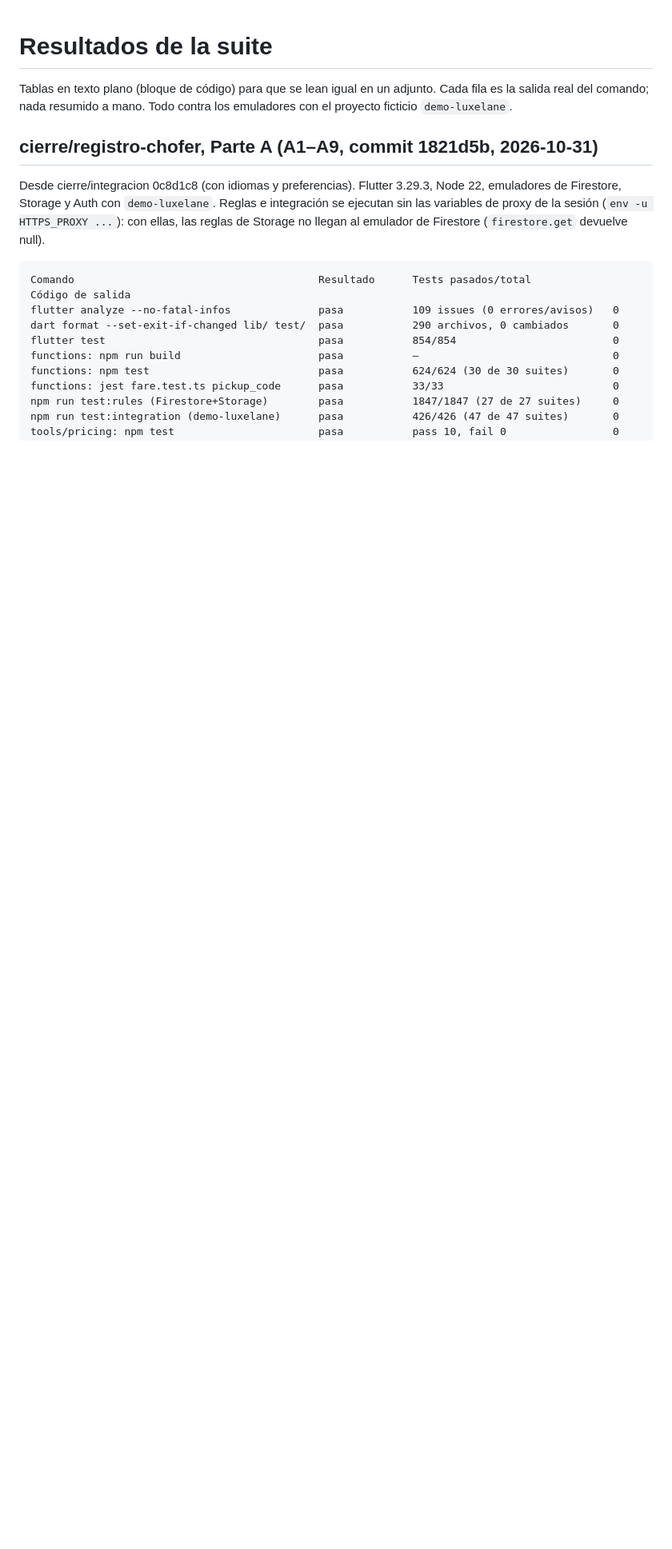
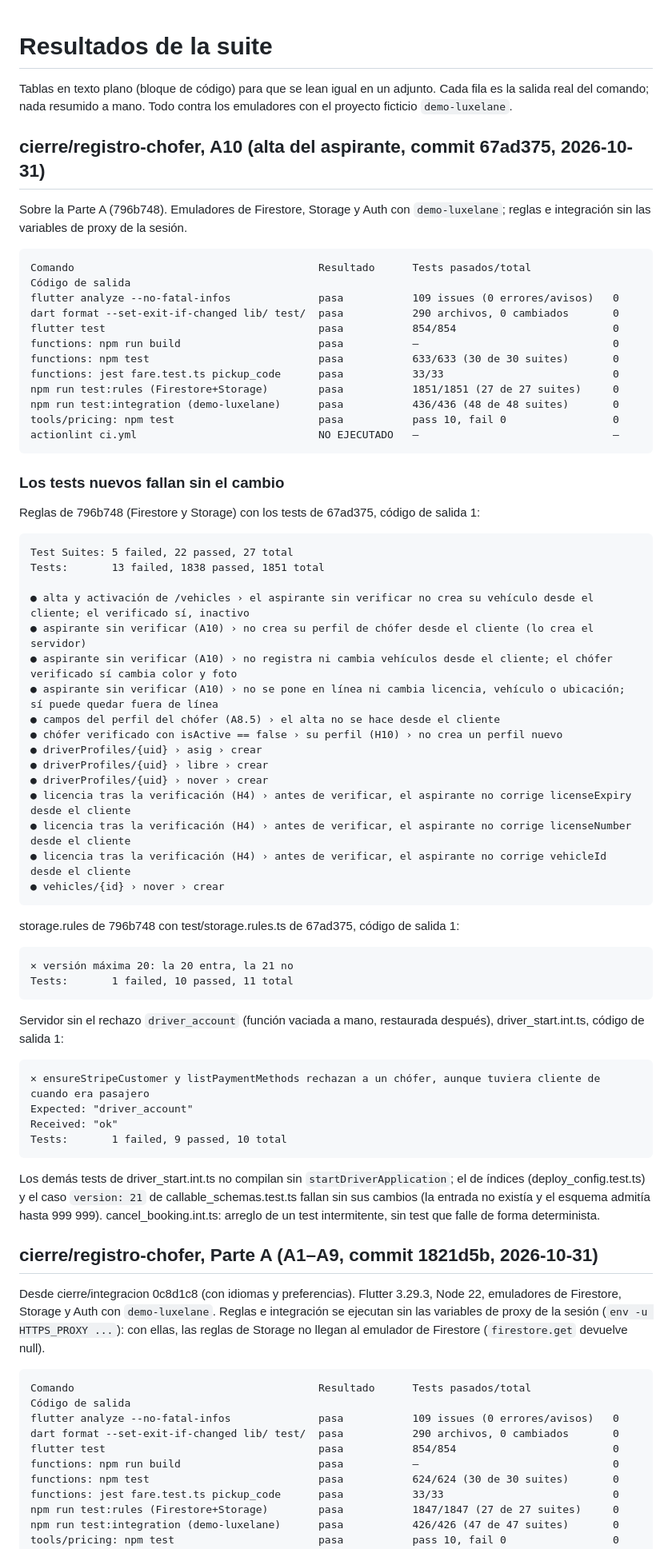
Before and after one commit to SMateo004/luxelane, a Markdown page: docs/RESULTADOS_SUITE.md, the part around the change. Shown at 80% size. Drawn GitHub-style; blank space fills up the shorter version.

Commit message:
Resultados de la suite de A10 del registro de chóferes
Co-Authored-By: Claude Opus 5.5 <noreply@anthropic.com>
Claude-Session: https://claude.ai/code/session_019Dapy6PaUoUDAydV4MQp1N

````diff
--- a/docs/RESULTADOS_SUITE.md
+++ b/docs/RESULTADOS_SUITE.md
@@ -3,6 +3,72 @@
 Tablas en texto plano (bloque de código) para que se lean igual en un
 adjunto. Cada fila es la salida real del comando; nada resumido a mano.
 Todo contra los emuladores con el proyecto ficticio `demo-luxelane`.
+
+## cierre/registro-chofer, A10 (alta del aspirante, commit 67ad375, 2026-10-31)
+
+Sobre la Parte A (796b748). Emuladores de Firestore, Storage y Auth con
+`demo-luxelane`; reglas e integración sin las variables de proxy de la sesión.
+
+```
+Comando                                       Resultado      Tests pasados/total             Código de salida
+flutter analyze --no-fatal-infos              pasa           109 issues (0 errores/avisos)   0
+dart format --set-exit-if-changed lib/ test/  pasa           290 archivos, 0 cambiados       0
+flutter test                                  pasa           854/854                         0
+functions: npm run build                      pasa           —                               0
+functions: npm test                           pasa           633/633 (30 de 30 suites)       0
+functions: jest fare.test.ts pickup_code      pasa           33/33                           0
+npm run test:rules (Firestore+Storage)        pasa           1851/1851 (27 de 27 suites)     0
+npm run test:integration (demo-luxelane)      pasa           436/436 (48 de 48 suites)       0
+tools/pricing: npm test                       pasa           pass 10, fail 0                 0
+actionlint ci.yml                             NO EJECUTADO   —                               —
+```
+
+### Los tests nuevos fallan sin el cambio
+
+Reglas de 796b748 (Firestore y Storage) con los tests de 67ad375, código de
+salida 1:
+
+```
+Test Suites: 5 failed, 22 passed, 27 total
+Tests:       13 failed, 1838 passed, 1851 total
+
+● alta y activación de /vehicles › el aspirante sin verificar no crea su vehículo desde el cliente; el verificado sí, inactivo
+● aspirante sin verificar (A10) › no crea su perfil de chófer desde el cliente (lo crea el servidor)
+● aspirante sin verificar (A10) › no registra ni cambia vehículos desde el cliente; el chófer verificado sí cambia color y foto
+● aspirante sin verificar (A10) › no se pone en línea ni cambia licencia, vehículo o ubicación; sí puede quedar fuera de línea
+● campos del perfil del chófer (A8.5) › el alta no se hace desde el cliente
+● chófer verificado con isActive == false › su perfil (H10) › no crea un perfil nuevo
+● driverProfiles/{uid} › asig › crear
+● driverProfiles/{uid} › libre › crear
+● driverProfiles/{uid} › nover › crear
+● licencia tras la verificación (H4) › antes de verificar, el aspirante no corrige licenseExpiry desde el cliente
+● licencia tras la verificación (H4) › antes de verificar, el aspirante no corrige licenseNumber desde el cliente
+● licencia tras la verificación (H4) › antes de verificar, el aspirante no corrige vehicleId desde el cliente
+● vehicles/{id} › nover › crear
+```
+
+storage.rules de 796b748 con test/storage.rules.ts de 67ad375, código de salida 1:
+
+```
+✕ versión máxima 20: la 20 entra, la 21 no
+Tests:       1 failed, 10 passed, 11 total
+```
+
+Servidor sin el rechazo `driver_account` (función vaciada a mano, restaurada
+después), driver_start.int.ts, código de salida 1:
+
+```
+✕ ensureStripeCustomer y listPaymentMethods rechazan a un chófer, aunque tuviera cliente de cuando era pasajero
+Expected: "driver_account"
+Received: "ok"
+Tests:       1 failed, 9 passed, 10 total
+```
+
+Los demás tests de driver_start.int.ts no compilan sin `startDriverApplication`;
+el de índices (deploy_config.test.ts) y el caso `version: 21` de
+callable_schemas.test.ts fallan sin sus cambios (la entrada no existía y el
+esquema admitía hasta 999 999). cancel_booking.int.ts: arreglo de un test
+intermitente, sin test que falle de forma determinista.
 
 ## cierre/registro-chofer, Parte A (A1–A9, commit 1821d5b, 2026-10-31)
 
````
